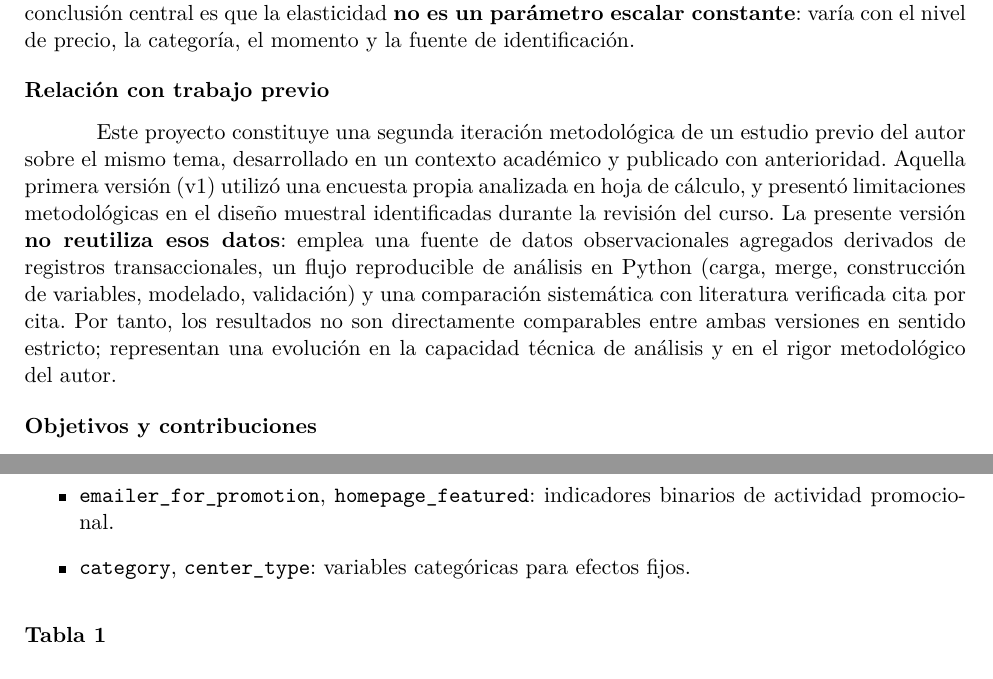
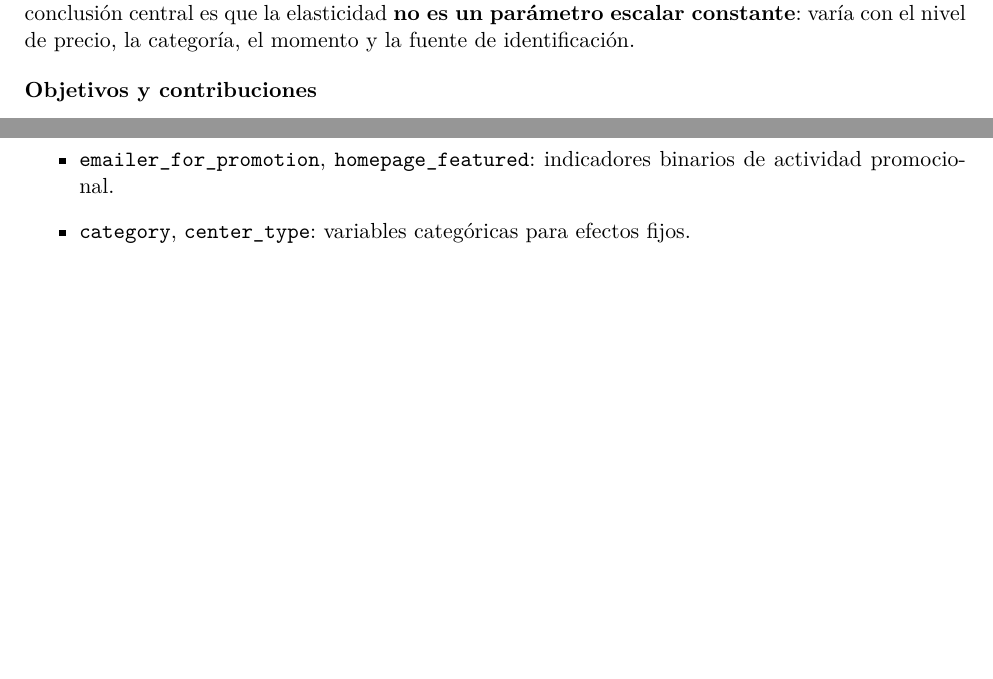
Before and after one commit to s7ex-j/demanda-delivery-v2, a LaTeX paper (Informe/informe.tex): two parts of pages 2 and 4 of 49 before the commit and two parts of pages 2 and 3 of 49 after it, joined at a grey line, cut so that both start at the same text, the shorter picture padded with empty space. Compiled offline with pdfLaTeX.

Commit message:
Retirar la subsección "Relación con trabajo previo"
El estudio anterior del autor usó otros datos y otro método; no es un
antecedente de este trabajo.

Co-Authored-By: Claude Opus 5.5 <noreply@anthropic.com>
Claude-Session: https://claude.ai/code/session_01Je511cbJPNQCwY7BFMCzyR

```diff
--- a/Informe/informe.tex
+++ b/Informe/informe.tex
@@ -93,11 +93,6 @@ El crecimiento sostenido de las plataformas de entrega de comidas ha transformad
 La elasticidad precio de la demanda ---definida como el cambio porcentual en la cantidad demandada ante un cambio porcentual en el precio--- es el par\'ametro central para cuantificar esta sensibilidad. Sin embargo, la evidencia emp\'irica disponible para el segmento espec\'ifico de entrega de comidas sigue siendo limitada. La mayor\'ia de los estudios existentes se centran en comida fuera del hogar (\textit{food away from home}, FAFH) en sentido amplio \parencite{andreyeva2010, damayanti2023} o en transporte por aplicaci\'on \parencite{christensen2021}, pero escasean las estimaciones basadas en datos observacionales agregados derivados de registros transaccionales de plataformas de entrega de comidas. \textcite{li2025} \textbf{se\~nala la escasez de evidencia emp\'irica previa} en \textit{Management Science}, consistente con esta brecha, al no reportar coeficiente propio de elasticidad en plataformas de entrega de comidas con datos de transacciones observadas.
 
 Este estudio cubre esa brecha examinando la relación entre precio final de compra (\texttt{checkout\_price}) y demanda en un contexto real de entrega de comidas, utilizando un conjunto de \textbf{datos observacionales agregados de demanda a nivel semana--centro--comida} (456\,548 observaciones) provenientes de la competencia p\'ublica \textit{Food Demand Forecasting} de Genpact/Analytics Vidhya, alojada en Kaggle \parencite{kaggle_food_demand}. Se estimaron múltiples especificaciones: un modelo log-log con controles produce una elasticidad promedio de $-0,759$ (EE agrupado por entidad panel centro$\times$comida: 0,043, IC 95\% $[ -0,843, -0,675 ]$); el panel con efectos fijos de dos vías da $-1,5985$ (EE clusterizado por entidad 0,0239); y la estrategia IV 2SLS con instrumentos tipo Hausman-Nevo (especificación con controles) produce $-0,8414$ (EE agrupado por centro 0,050; IC 95\% $[-0,940, -0,743]$, que se solapa con el IC del OLS), aunque la exclusión de los instrumentos no es contrastable y el test de Hansen J solo rechaza bajo ponderación robusta a heterocedasticidad ($\chi^2=33,3$; con ponderación agrupada por centro, $\chi^2=0,92$, $p=0,34$), lo que limita su interpretaci\'on causal. Crucialmente, los tests de especificación (RESET $F=153,07$, $p \approx 3.5 \times 10^{-67}$; contraste F anidado RCS $F=3\,607,28$, 2 gl., $p \approx0$) rechazan la restricción de elasticidad constante, y la regresión cuantil muestra heterogeneidad sistemática ($-0,67$ a $-1,01$ según cuantil). La conclusión central es que la elasticidad \textbf{no es un parámetro escalar constante}: varía con el nivel de precio, la categoría, el momento y la fuente de identificación.
-
-\subsection{Relaci\'on con trabajo previo}
-\label{sec:relacion_v1}
-
-Este proyecto constituye una segunda iteraci\'on metodol\'ogica de un estudio previo del autor sobre el mismo tema, desarrollado en un contexto acad\'emico y publicado con anterioridad. Aquella primera versi\'on (v1) utiliz\'o una encuesta propia analizada en hoja de c\'alculo, y present\'o limitaciones metodol\'ogicas en el dise\~no muestral identificadas durante la revisi\'on del curso. La presente versi\'on \textbf{no reutiliza esos datos}: emplea una fuente de datos observacionales agregados derivados de registros transaccionales, un flujo reproducible de an\'alisis en Python (carga, merge, construcci\'on de variables, modelado, validaci\'on) y una comparaci\'on sistem\'atica con literatura verificada cita por cita. Por tanto, los resultados no son directamente comparables entre ambas versiones en sentido estricto; representan una evoluci\'on en la capacidad t\'ecnica de an\'alisis y en el rigor metodol\'ogico del autor.
 
 \subsection{Objetivos y contribuciones}
 \label{sec:objetivos}
```
Also changed, not shown: CHANGELOG.md, 1 other file.
